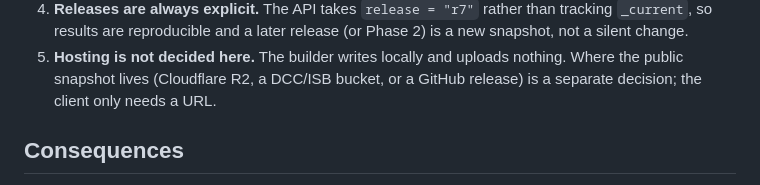
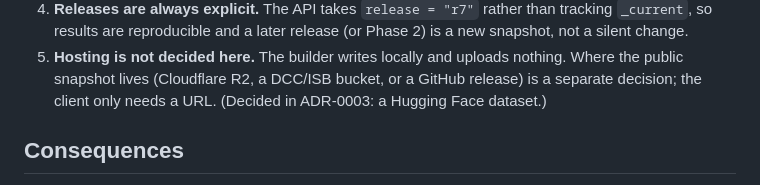
Before and after one commit to BiocStaging/HTAN, a Markdown page: adr/0001-parquet-snapshot-duckdb.md, the part around the change. Rendered like a GitHub page.

```diff
--- a/adr/0001-parquet-snapshot-duckdb.md
+++ b/adr/0001-parquet-snapshot-duckdb.md
@@ -48,6 +48,7 @@ that needs BigQuery for every query fails the "runs anonymously" bar.
 5. **Hosting is not decided here.** The builder writes locally and uploads
    nothing. Where the public snapshot lives (Cloudflare R2, a DCC/ISB bucket,
    or a GitHub release) is a separate decision; the client only needs a URL.
+   (Decided in ADR-0003: a Hugging Face dataset.)
 
 ## Consequences
 
```
Also changed, not shown: adr/0003-hugging-face-hosting.md (added, +67 -0 lines).
